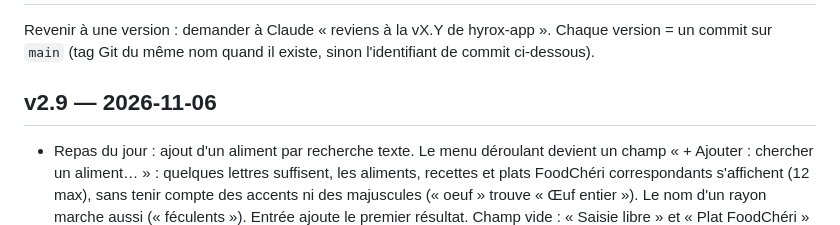
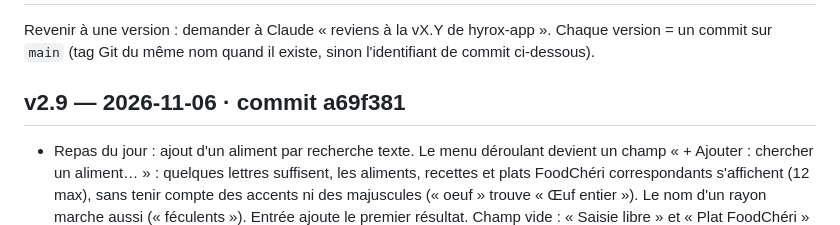
Before and after one commit to Cokinho78/hyrox-app, a Markdown page: CHANGELOG.md, the part around the change. Rendered like a GitHub page.

Commit message:
CHANGELOG : commit de la v2.9
Co-Authored-By: Claude Opus 5.5 <noreply@anthropic.com>
Claude-Session: https://claude.ai/code/session_013wRKAhj6sngRsGzmkA9pm4

```diff
--- a/CHANGELOG.md
+++ b/CHANGELOG.md
@@ -3,7 +3,7 @@
 Revenir à une version : demander à Claude « reviens à la vX.Y de hyrox-app ».
 Chaque version = un commit sur `main` (tag Git du même nom quand il existe, sinon l'identifiant de commit ci-dessous).
 
-## v2.9 — 2026-11-06
+## v2.9 — 2026-11-06 · commit a69f381
 - Repas du jour : ajout d'un aliment par recherche texte. Le menu déroulant devient un champ
   « + Ajouter : chercher un aliment… » : quelques lettres suffisent, les aliments, recettes et plats
   FoodChéri correspondants s'affichent (12 max), sans tenir compte des accents ni des majuscules
```
